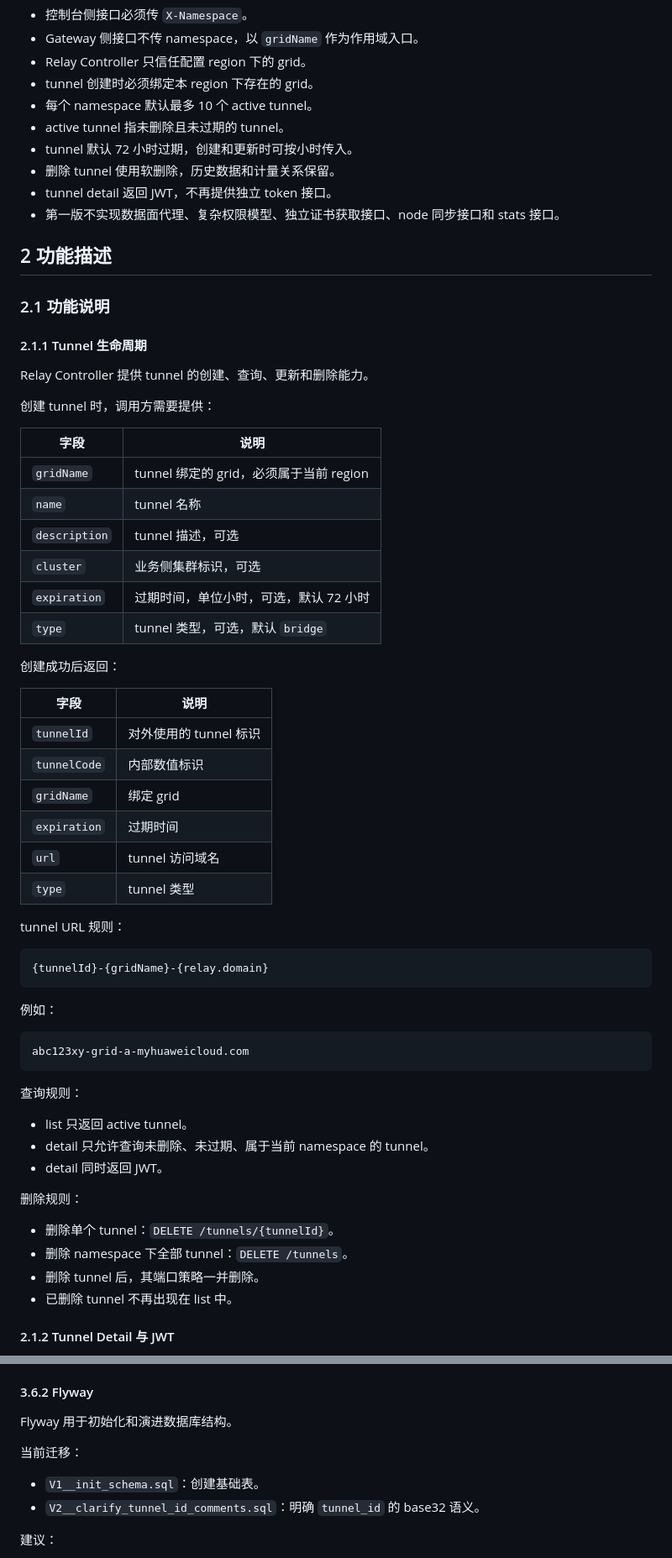
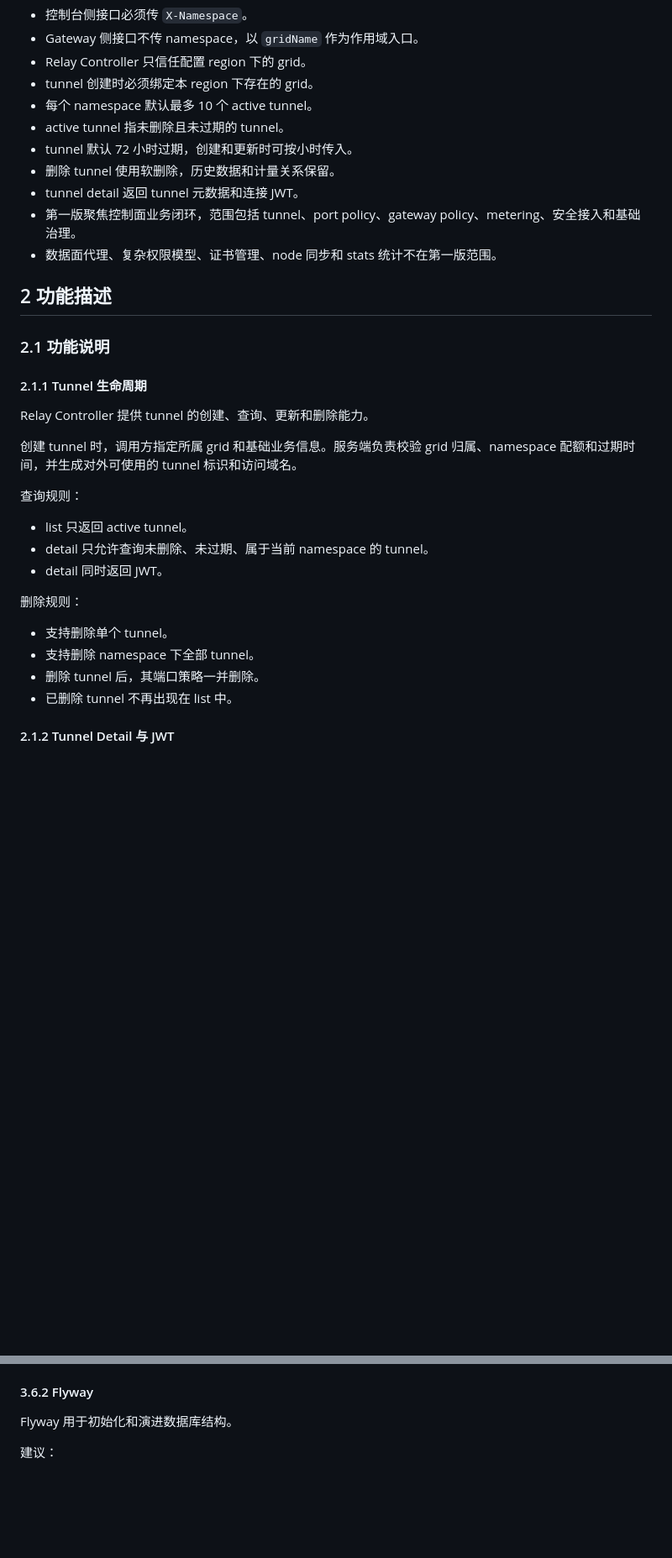
Before and after one commit to lizhicheng00/demo, a Markdown page: docs/relay-controller-user-story.md, 2 parts joined by grey strips. Shown at 84% size. GitHub-like rendering; blank space fills up the shorter version.

Commit message:
Refine relay controller story for review

````diff
--- a/docs/relay-controller-user-story.md
+++ b/docs/relay-controller-user-story.md
@@ -44,8 +44,9 @@ Relay Controller 是 DevBridge / Relay Tunnel 系统的控制面服务。它负
 - active tunnel 指未删除且未过期的 tunnel。
 - tunnel 默认 72 小时过期，创建和更新时可按小时传入。
 - 删除 tunnel 使用软删除，历史数据和计量关系保留。
-- tunnel detail 返回 JWT，不再提供独立 token 接口。
-- 第一版不实现数据面代理、复杂权限模型、独立证书获取接口、node 同步接口和 stats 接口。
+- tunnel detail 返回 tunnel 元数据和连接 JWT。
+- 第一版聚焦控制面业务闭环，范围包括 tunnel、port policy、gateway policy、metering、安全接入和基础治理。
+- 数据面代理、复杂权限模型、证书管理、node 同步和 stats 统计不在第一版范围。
 
 ## 2 功能描述
 
@@ -55,39 +56,7 @@ Relay Controller 是 DevBridge / Relay Tunnel 系统的控制面服务。它负
 
 Relay Controller 提供 tunnel 的创建、查询、更新和删除能力。
 
-创建 tunnel 时，调用方需要提供：
-
-| 字段 | 说明 |
-| --- | --- |
-| `gridName` | tunnel 绑定的 grid，必须属于当前 region |
-| `name` | tunnel 名称 |
-| `description` | tunnel 描述，可选 |
-| `cluster` | 业务侧集群标识，可选 |
-| `expiration` | 过期时间，单位小时，可选，默认 72 小时 |
-| `type` | tunnel 类型，可选，默认 `bridge` |
-
-创建成功后返回：
-
-| 字段 | 说明 |
-| --- | --- |
-| `tunnelId` | 对外使用的 tunnel 标识 |
-| `tunnelCode` | 内部数值标识 |
-| `gridName` | 绑定 grid |
-| `expiration` | 过期时间 |
-| `url` | tunnel 访问域名 |
-| `type` | tunnel 类型 |
-
-tunnel URL 规则：
-
-```text
-{tunnelId}-{gridName}-{relay.domain}
-```
-
-例如：
-
-```text
-abc123xy-grid-a-myhuaweicloud.com
-```
+创建 tunnel 时，调用方指定所属 grid 和基础业务信息。服务端负责校验 grid 归属、namespace 配额和过期时间，并生成对外可使用的 tunnel 标识和访问域名。
 
 查询规则：
 
@@ -97,8 +66,8 @@ abc123xy-grid-a-myhuaweicloud.com
 
 删除规则：
 
-- 删除单个 tunnel：`DELETE /tunnels/{tunnelId}`。
-- 删除 namespace 下全部 tunnel：`DELETE /tunnels`。
+- 支持删除单个 tunnel。
+- 支持删除 namespace 下全部 tunnel。
 - 删除 tunnel 后，其端口策略一并删除。
 - 已删除 tunnel 不再出现在 list 中。
 
@@ -484,11 +483,6 @@ src/main/resources/static/openapi.yaml
 #### 3.6.2 Flyway
 
 Flyway 用于初始化和演进数据库结构。
-
-当前迁移：
-
-- `V1__init_schema.sql`：创建基础表。
-- `V2__clarify_tunnel_id_comments.sql`：明确 `tunnel_id` 的 base32 语义。
 
 建议：
 
````
Also changed, not shown: other parts of docs/relay-controller-user-story.md (+42 -12 lines).
